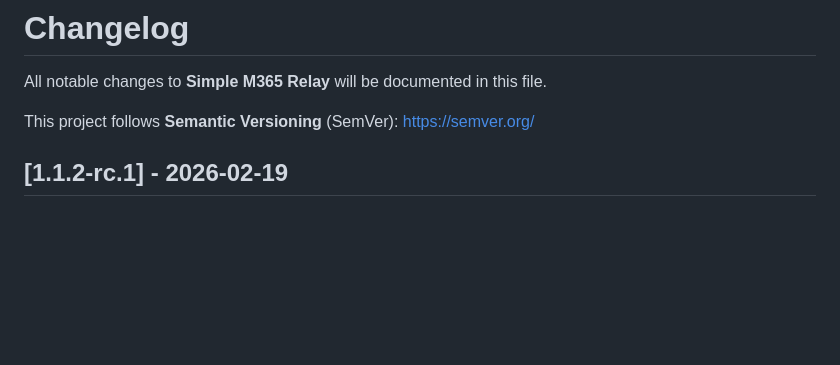
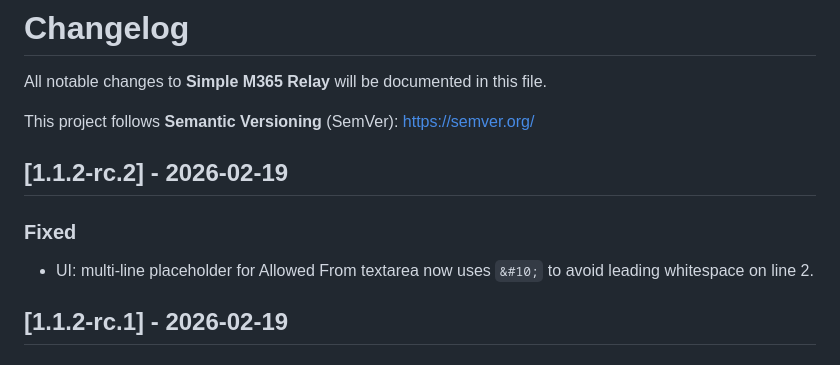
Before and after one commit to LickABrick/simple-m365-relay, a Markdown page: CHANGELOG.md, the part around the change. Drawn GitHub-style; blank space fills up the shorter version.

Commit message:
docs(changelog): add 1.1.2-rc.2

```diff
--- a/CHANGELOG.md
+++ b/CHANGELOG.md
@@ -3,6 +3,11 @@
 All notable changes to **Simple M365 Relay** will be documented in this file.
 
 This project follows **Semantic Versioning** (SemVer): https://semver.org/
+
+## [1.1.2-rc.2] - 2026-02-19
+
+### Fixed
+- UI: multi-line placeholder for Allowed From textarea now uses `&#10;` to avoid leading whitespace on line 2.
 
 ## [1.1.2-rc.1] - 2026-02-19
 
```
